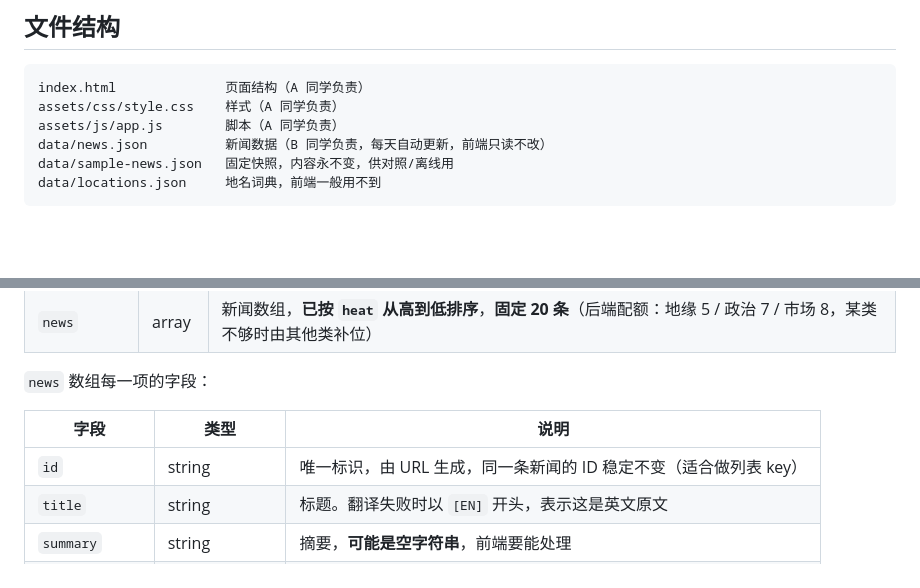
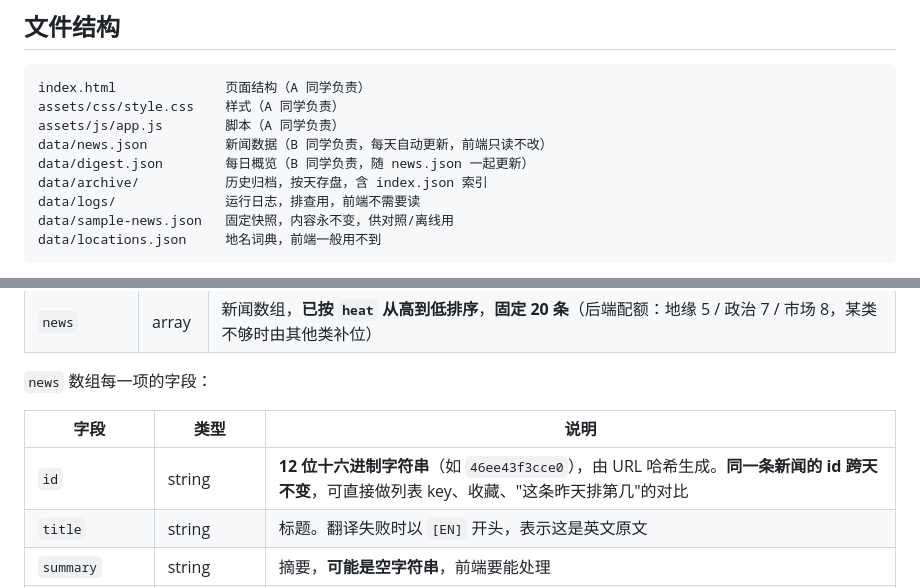
Before and after one commit to 3524963241-cpu/WorldPulse-Daily, a Markdown page: docs/前端对接说明.md, 2 parts joined by grey strips. Drawn GitHub-style; blank space fills up the shorter version.

Commit message:
更新 docs/前端对接说明.md

````diff
--- a/docs/前端对接说明.md
+++ b/docs/前端对接说明.md
@@ -55,6 +55,9 @@ index.html              页面结构（A 同学负责）
 assets/css/style.css    样式（A 同学负责）
 assets/js/app.js        脚本（A 同学负责）
 data/news.json          新闻数据（B 同学负责，每天自动更新，前端只读不改）
+data/digest.json        每日概览（B 同学负责，随 news.json 一起更新）
+data/archive/           历史归档，按天存盘，含 index.json 索引
+data/logs/              运行日志，排查用，前端不需要读
 data/sample-news.json   固定快照，内容永不变，供对照/离线用
 data/locations.json     地名词典，前端一般用不到
 ```
@@ -76,7 +79,7 @@ data/locations.json     地名词典，前端一般用不到
 
 | 字段 | 类型 | 说明 |
 |---|---|---|
-| `id` | string | 唯一标识，由 URL 生成，同一条新闻的 ID 稳定不变（适合做列表 key） |
+| `id` | string | **12 位十六进制字符串**（如 `46ee43f3cce0`），由 URL 哈希生成。**同一条新闻的 id 跨天不变**，可直接做列表 key、收藏、"这条昨天排第几"的对比 |
 | `title` | string | 标题。翻译失败时以 `[EN]` 开头，表示这是英文原文 |
 | `summary` | string | 摘要，**可能是空字符串**，前端要能处理 |
 | `category` | string | 领域，三个取值，见下表 |
````
Also changed, not shown: other parts of docs/前端对接说明.md (+78 -0 lines).
